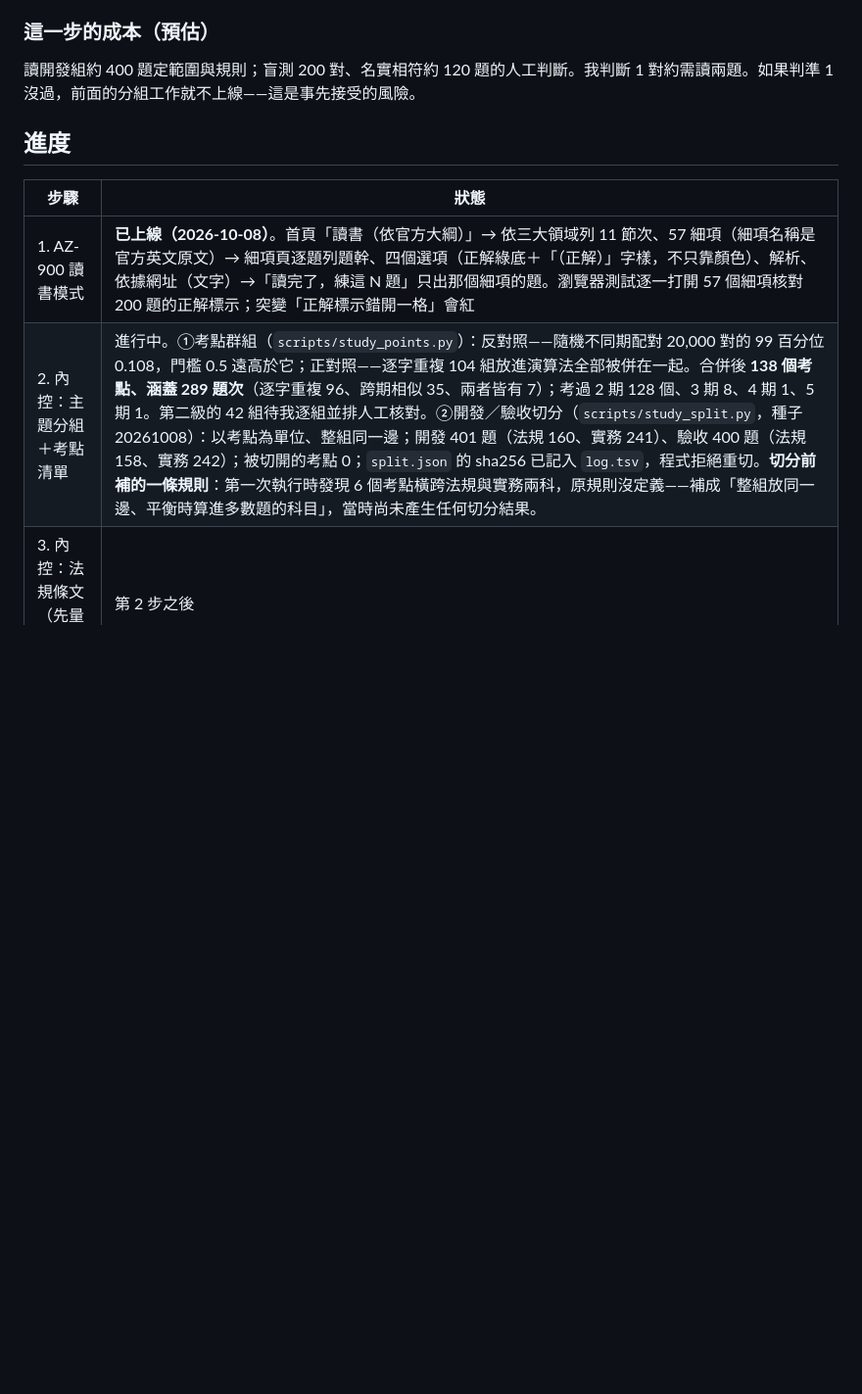
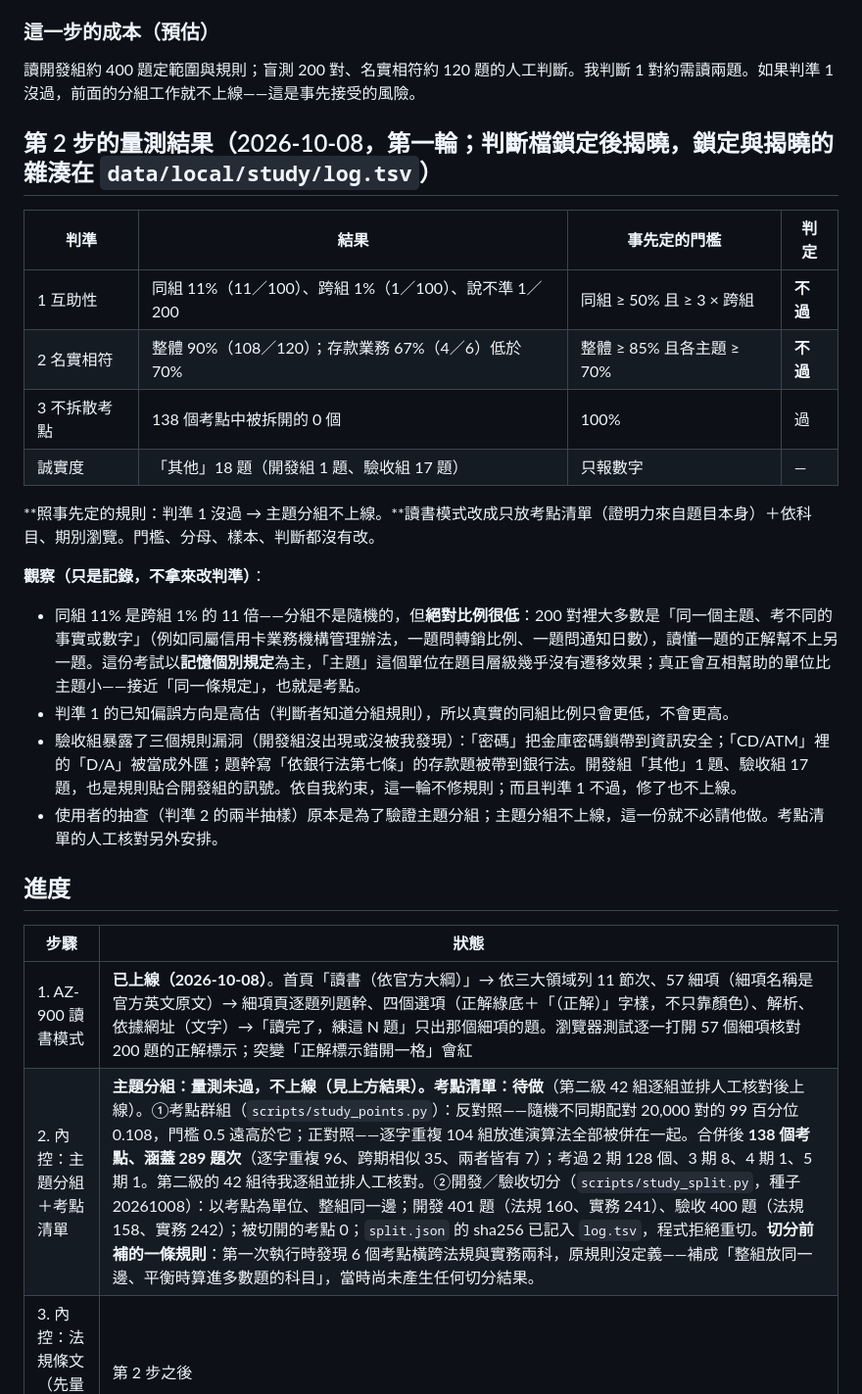
Before and after one commit to yolin0513/certquiz, a Markdown page: docs/K_讀書模式方案.md, the part around the change. Shown at 98% size. Rendered like a GitHub page; blank space fills up the shorter version.

Commit message:
讀書模式第 2 步量測結果：判準 1 未過，主題分組不上線（照事先定的規則）
Co-Authored-By: Claude Opus 5.5 <noreply@anthropic.com>

```diff
--- a/docs/K_讀書模式方案.md
+++ b/docs/K_讀書模式方案.md
@@ -151,10 +151,27 @@
 
 讀開發組約 400 題定範圍與規則；盲測 200 對、名實相符約 120 題的人工判斷。我判斷 1 對約需讀兩題。如果判準 1 沒過，前面的分組工作就不上線——這是事先接受的風險。
 
+## 第 2 步的量測結果（2026-10-08，第一輪；判斷檔鎖定後揭曉，鎖定與揭曉的雜湊在 `data/local/study/log.tsv`）
+
+| 判準 | 結果 | 事先定的門檻 | 判定 |
+|---|---|---|---|
+| 1 互助性 | 同組 11%（11／100）、跨組 1%（1／100）、說不準 1／200 | 同組 ≥ 50% 且 ≥ 3 × 跨組 | **不過** |
+| 2 名實相符 | 整體 90%（108／120）；存款業務 67%（4／6）低於 70% | 整體 ≥ 85% 且各主題 ≥ 70% | **不過** |
+| 3 不拆散考點 | 138 個考點中被拆開的 0 個 | 100% | 過 |
+| 誠實度 | 「其他」18 題（開發組 1 題、驗收組 17 題） | 只報數字 | — |
+
+**照事先定的規則：判準 1 沒過 → 主題分組不上線。**讀書模式改成只放考點清單（證明力來自題目本身）＋依科目、期別瀏覽。門檻、分母、樣本、判斷都沒有改。
+
+**觀察（只是記錄，不拿來改判準）**：
+- 同組 11% 是跨組 1% 的 11 倍——分組不是隨機的，但**絕對比例很低**：200 對裡大多數是「同一個主題、考不同的事實或數字」（例如同屬信用卡業務機構管理辦法，一題問轉銷比例、一題問通知日數），讀懂一題的正解幫不上另一題。這份考試以**記憶個別規定**為主，「主題」這個單位在題目層級幾乎沒有遷移效果；真正會互相幫助的單位比主題小——接近「同一條規定」，也就是考點。
+- 判準 1 的已知偏誤方向是高估（判斷者知道分組規則），所以真實的同組比例只會更低，不會更高。
+- 驗收組暴露了三個規則漏洞（開發組沒出現或沒被我發現）：「密碼」把金庫密碼鎖帶到資訊安全；「CD/ATM」裡的「D/A」被當成外匯；題幹寫「依銀行法第七條」的存款題被帶到銀行法。開發組「其他」1 題、驗收組 17 題，也是規則貼合開發組的訊號。依自我約束，這一輪不修規則；而且判準 1 不過，修了也不上線。
+- 使用者的抽查（判準 2 的兩半抽樣）原本是為了驗證主題分組；主題分組不上線，這一份就不必請他做。考點清單的人工核對另外安排。
+
 ## 進度
 
 | 步驟 | 狀態 |
 |---|---|
 | 1. AZ-900 讀書模式 | **已上線（2026-10-08）**。首頁「讀書（依官方大綱）」→ 依三大領域列 11 節次、57 細項（細項名稱是官方英文原文）→ 細項頁逐題列題幹、四個選項（正解綠底＋「（正解）」字樣，不只靠顏色）、解析、依據網址（文字）→「讀完了，練這 N 題」只出那個細項的題。瀏覽器測試逐一打開 57 個細項核對 200 題的正解標示；突變「正解標示錯開一格」會紅 |
-| 2. 內控：主題分組＋考點清單 | 進行中。①考點群組（`scripts/study_points.py`）：反對照——隨機不同期配對 20,000 對的 99 百分位 0.108，門檻 0.5 遠高於它；正對照——逐字重複 104 組放進演算法全部被併在一起。合併後 **138 個考點、涵蓋 289 題次**（逐字重複 96、跨期相似 35、兩者皆有 7）；考過 2 期 128 個、3 期 8、4 期 1、5 期 1。第二級的 42 組待我逐組並排人工核對。②開發／驗收切分（`scripts/study_split.py`，種子 20261008）：以考點為單位、整組同一邊；開發 401 題（法規 160、實務 241）、驗收 400 題（法規 158、實務 242）；被切開的考點 0；`split.json` 的 sha256 已記入 `log.tsv`，程式拒絕重切。**切分前補的一條規則**：第一次執行時發現 6 個考點橫跨法規與實務兩科，原規則沒定義——補成「整組放同一邊、平衡時算進多數題的科目」，當時尚未產生任何切分結果。 |
+| 2. 內控：主題分組＋考點清單 | **主題分組：量測未過，不上線（見上方結果）。考點清單：待做**（第二級 42 組逐組並排人工核對後上線）。①考點群組（`scripts/study_points.py`）：反對照——隨機不同期配對 20,000 對的 99 百分位 0.108，門檻 0.5 遠高於它；正對照——逐字重複 104 組放進演算法全部被併在一起。合併後 **138 個考點、涵蓋 289 題次**（逐字重複 96、跨期相似 35、兩者皆有 7）；考過 2 期 128 個、3 期 8、4 期 1、5 期 1。第二級的 42 組待我逐組並排人工核對。②開發／驗收切分（`scripts/study_split.py`，種子 20261008）：以考點為單位、整組同一邊；開發 401 題（法規 160、實務 241）、驗收 400 題（法規 158、實務 242）；被切開的考點 0；`split.json` 的 sha256 已記入 `log.tsv`，程式拒絕重切。**切分前補的一條規則**：第一次執行時發現 6 個考點橫跨法規與實務兩科，原規則沒定義——補成「整組放同一邊、平衡時算進多數題的科目」，當時尚未產生任何切分結果。 |
 | 3. 內控：法規條文（先量涵蓋率） | 第 2 步之後 |
```
Also changed, not shown: docs/STATUS.md (+1 -0 lines).
